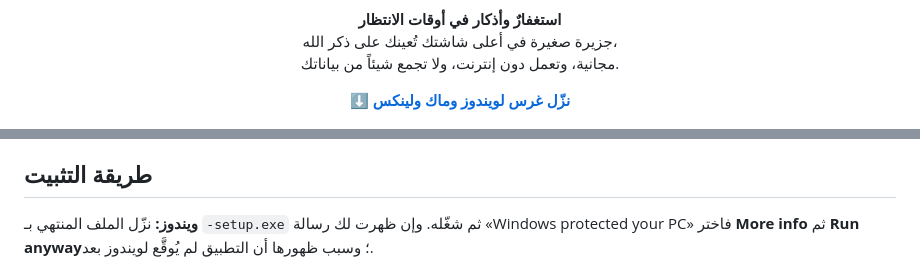
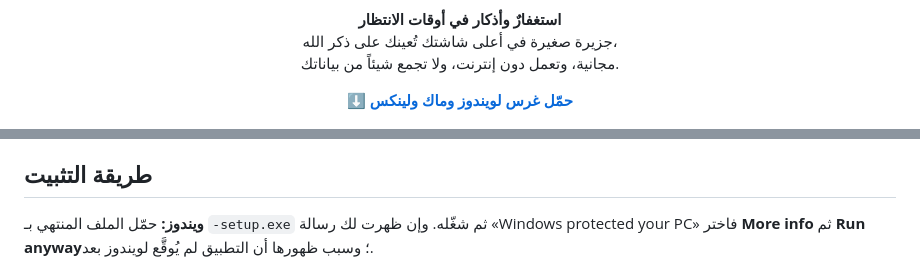
Before and after one commit to saif-o99/ghars, a Markdown page: README.ar.md, 2 parts joined by grey strips. GitHub-like rendering.

Commit message:
Arabic README: حمّل instead of نزّل for download (#9)
Co-authored-by: Claude Opus 5.5 <noreply@anthropic.com>

```diff
--- a/README.ar.md
+++ b/README.ar.md
@@ -7,7 +7,7 @@
   مجانية، وتعمل دون إنترنت، ولا تجمع شيئاً من بياناتك.
 </p>
 <p align="center">
-  <a href="https://github.com/saif-o99/ghars/releases/latest"><b>⬇ نزّل غرس لويندوز وماك ولينكس</b></a>
+  <a href="https://github.com/saif-o99/ghars/releases/latest"><b>⬇ حمّل غرس لويندوز وماك ولينكس</b></a>
 </p>
 
 <p align="center"><img src="docs/images/hero.png" width="800" alt="جزيرة غرس مفتوحة أسفل الحافة العليا للشاشة، وعدّاد الاستغفار عند 33 من 100"></p>
@@ -62,7 +62,7 @@
 
 ## طريقة التثبيت
 
-**ويندوز:** نزّل الملف المنتهي بـ `-setup.exe` ثم شغّله.
+**ويندوز:** حمّل الملف المنتهي بـ `-setup.exe` ثم شغّله.
 وإن ظهرت لك رسالة «Windows protected your PC» فاختر **More info** ثم **Run anyway**؛
 وسبب ظهورها أن التطبيق لم يُوقَّع لويندوز بعد.
 
```
Also changed, not shown: other parts of README.ar.md (+1 -1 lines).
